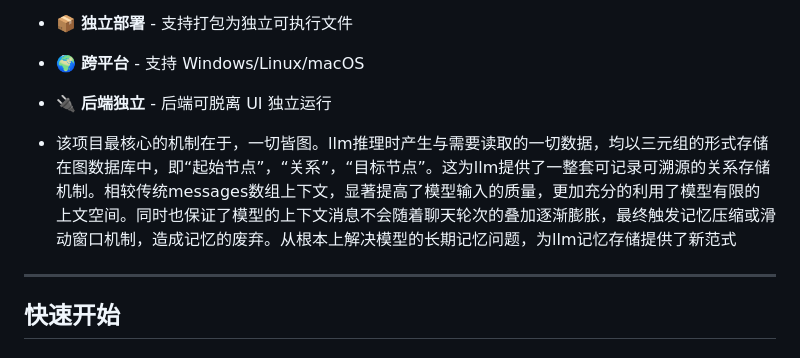
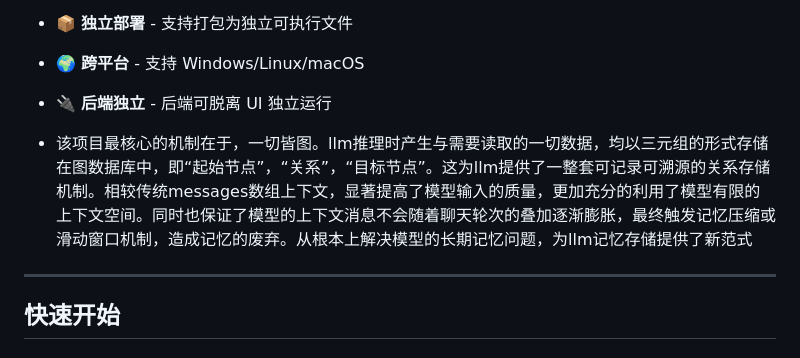
Before and after one commit to JianFeeeee/TrulyMEM-TrueHumanMEM, a Markdown page: README.md, the part around the change. GitHub-like rendering.

Commit message:
update: 更新文件 README.md
Signed-off-by: JianFeeeee <2198972886@qq.com>

```diff
--- a/README.md
+++ b/README.md
@@ -28,7 +28,7 @@ TrulyMEM (TrueHumanMEM) 是一个让 AI 拥有长期记忆能力的图记忆系
 - 🌍 **跨平台** - 支持 Windows/Linux/macOS
 - 🔌 **后端独立** - 后端可脱离 UI 独立运行
 
-- 该项目最核心的机制在于，一切皆图。llm推理时产生与需要读取的一切数据，均以三元组的形式存储在图数据库中，即“起始节点”，“关系”，“目标节点”。这为llm提供了一整套可记录可溯源的关系存储机制。相较传统messages数组上下文，显著提高了模型输入的质量，更加充分的利用了模型有限的上文空间。同时也保证了模型的上下文消息不会随着聊天轮次的叠加逐渐膨胀，最终触发记忆压缩或滑动窗口机制，造成记忆的废弃。从根本上解决模型的长期记忆问题，为llm记忆存储提供了新范式
+- 该项目最核心的机制在于，一切皆图。llm推理时产生与需要读取的一切数据，均以三元组的形式存储在图数据库中，即“起始节点”，“关系”，“目标节点”。这为llm提供了一整套可记录可溯源的关系存储机制。相较传统messages数组上下文，显著提高了模型输入的质量，更加充分的利用了模型有限的上下文空间。同时也保证了模型的上下文消息不会随着聊天轮次的叠加逐渐膨胀，最终触发记忆压缩或滑动窗口机制，造成记忆的废弃。从根本上解决模型的长期记忆问题，为llm记忆存储提供了新范式
 ---
 
 ## 快速开始
```
